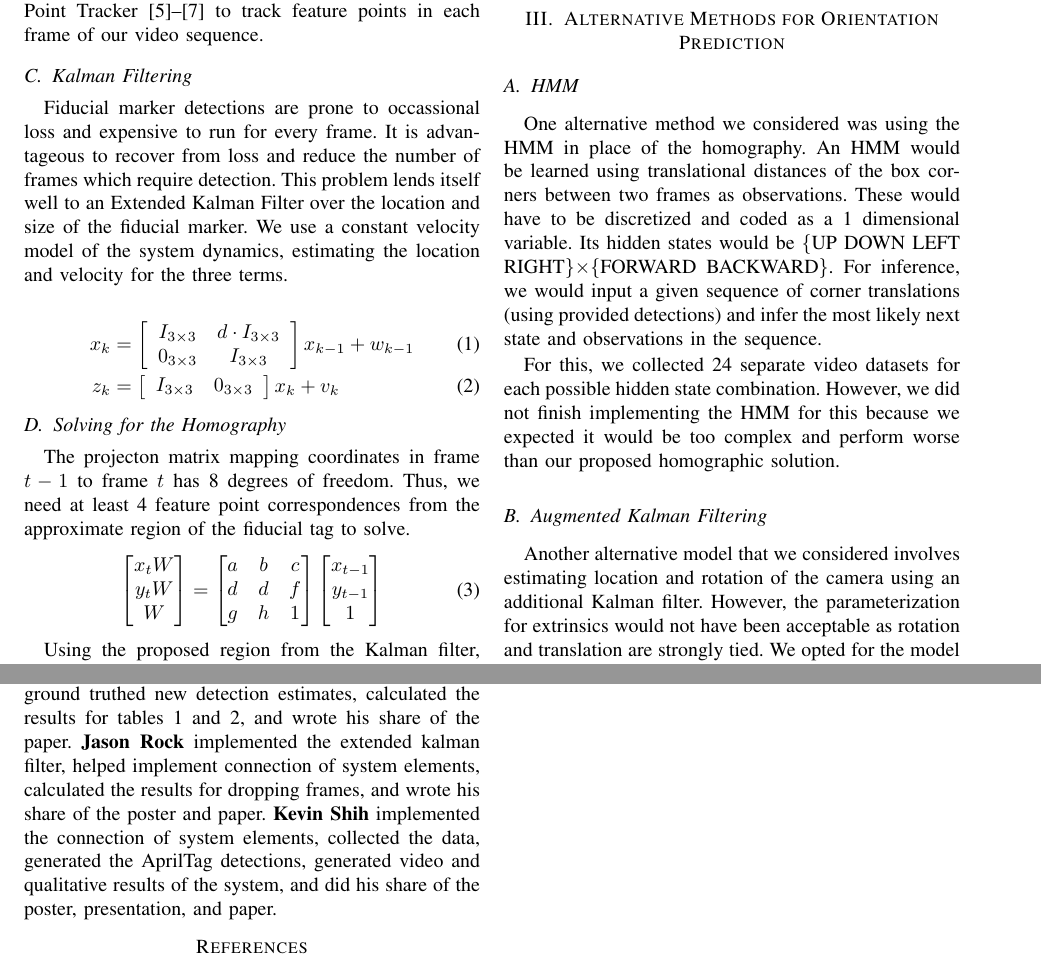
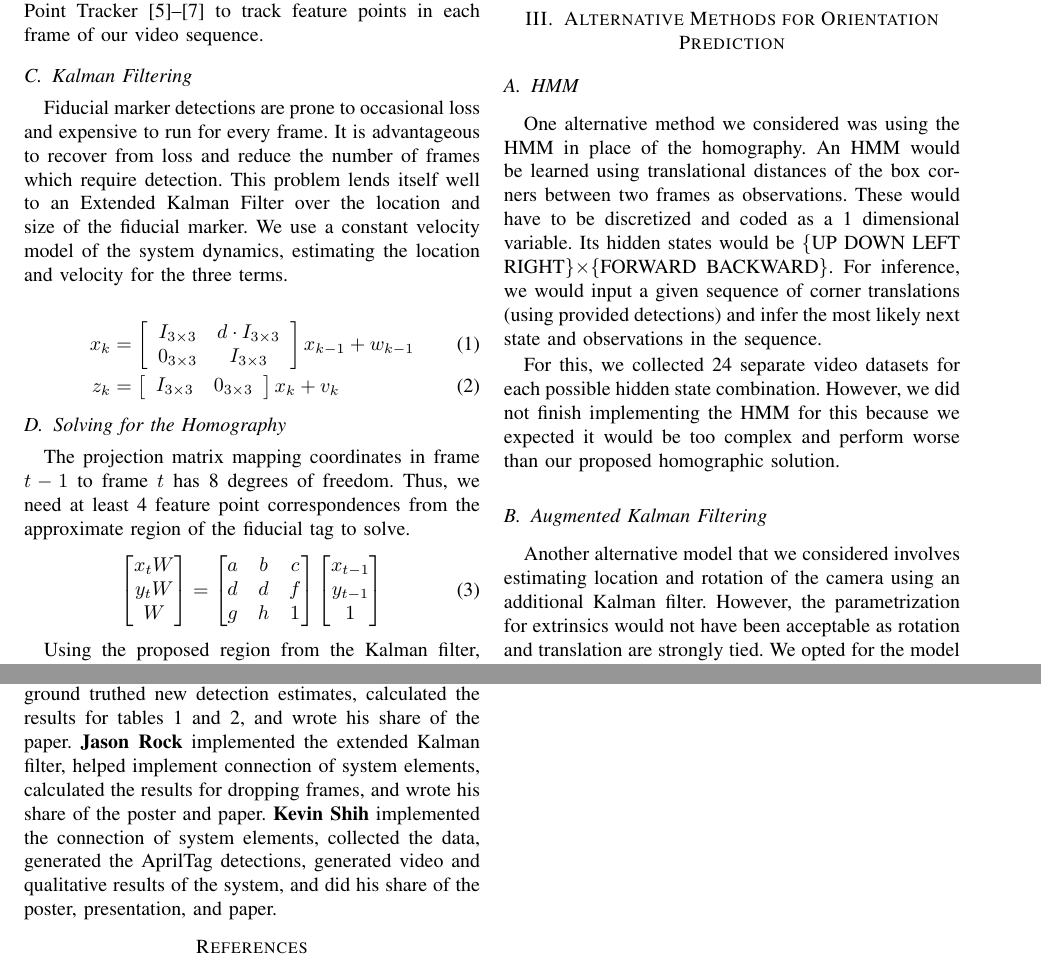
Before and after one commit to hsnmapar/CS598SM_FinalProject, a LaTeX paper (final_report/final_report.tex): two parts of pages 2 and 5 of 5, joined at a grey line, cut so that both start at the same text. Compiled offline with pdfLaTeX.

Commit message:
kalman --> Kalman, and some other spelling stuff

```diff
--- a/final_report/final_report.tex
+++ b/final_report/final_report.tex
@@ -78,7 +78,7 @@ We used AprilTags \cite{Olson2011} for our choice of fiducial marker. We ran the
 We used the Kanade-Lucas-Tomasi (KLT) Feature Point Tracker \cite{Lucas1981,Tomasi1991,Shi1994} to track feature points in each frame of our video sequence.
 
 \subsection{Kalman Filtering}
-Fiducial marker detections are prone to occassional loss and expensive to run for every frame.  It is advantageous to recover from loss and reduce the number of frames which require detection.  This problem lends itself well to an Extended Kalman Filter over the location and size of the fiducial marker.  We use a constant velocity model of the system dynamics, estimating the location and velocity for the three terms.
+Fiducial marker detections are prone to occasional loss and expensive to run for every frame.  It is advantageous to recover from loss and reduce the number of frames which require detection.  This problem lends itself well to an Extended Kalman Filter over the location and size of the fiducial marker.  We use a constant velocity model of the system dynamics, estimating the location and velocity for the three terms.
 %\begin{align}
 %x_k &= \left[ \begin{array}{cccccc}
 %1 & 0 & 0 & d & 0 & 0 \\
@@ -107,7 +107,7 @@ I_{3\times 3} & 0_{3\times 3}
 
 \subsection{Solving for the Homography}
 % cite alumni.media.mit.edu/~cwren/interpolator
-The projecton matrix mapping coordinates in frame $t-1$ to frame $t$ has 8 degrees of freedom. Thus, we need at least 4 feature point correspondences from the approximate region of the fiducial tag to solve.
+The projection matrix mapping coordinates in frame $t-1$ to frame $t$ has 8 degrees of freedom. Thus, we need at least 4 feature point correspondences from the approximate region of the fiducial tag to solve.
 \begin{equation}
 \begin{bmatrix}
 x_{t}W\\
@@ -181,7 +181,7 @@ One alternative method we considered was using the HMM in place of the homograph
 For this, we collected 24 separate video datasets for each possible hidden state combination. However, we did not finish implementing the HMM for this because we expected it would be too complex and perform worse than our proposed homographic solution.
 
 \subsection{Augmented Kalman Filtering}
-Another alternative model that we considered involves estimating location and rotation of the camera using an additional Kalman filter.  However, the parameterization for extrinsics would not have been acceptable as rotation and translation are strongly tied.  We opted for the model described in the approach section, as solving homographies with point correspondences was much simpler and would have worked just as well if not better.
+Another alternative model that we considered involves estimating location and rotation of the camera using an additional Kalman filter.  However, the parametrization for extrinsics would not have been acceptable as rotation and translation are strongly tied.  We opted for the model described in the approach section, as solving homographies with point correspondences was much simpler and would have worked just as well if not better.
 %----- Alternative Methods -----%
 
 
@@ -246,7 +246,7 @@ We also evaluate the error of our whole system for estimating the corners of the
 In this paper, we present a novel application of the Extended Kalman Filter. We provide a formulation of the Extended Kalman Filter that is appropriate for fiducial marker tracker, and demonstrate that our method is capable of improving current state of the art detections systems by filling in missed detections. We also demonstrate that our method can be used on an intentionally degraded signal. Future work with the project could include employing the pose estimate as part of the estimation; in particular, can filtering be used to smooth the pose estimation while also using the pose estimation to achieve a better estimate on the tag location.
 
 For this project, all authors contributed equally.
-\textbf{Joseph DeGol} implemented RANSAC, collected the data, generated the KLT tracks, created the poster and presentation, implemented a ground truthing tool and ground truthed new detection estimates, calculated the results for tables 1 and 2, and wrote his share of the paper. \textbf{Jason Rock} implemented the extended kalman filter, helped implement connection of system elements, calculated the results for dropping frames, and wrote his share of the poster and paper. \textbf{Kevin Shih} implemented the connection of system elements, collected the data, generated the AprilTag detections, generated video and qualitative results of the system, and did his share of the poster, presentation, and paper.
+\textbf{Joseph DeGol} implemented RANSAC, collected the data, generated the KLT tracks, created the poster and presentation, implemented a ground truthing tool and ground truthed new detection estimates, calculated the results for tables 1 and 2, and wrote his share of the paper. \textbf{Jason Rock} implemented the extended Kalman filter, helped implement connection of system elements, calculated the results for dropping frames, and wrote his share of the poster and paper. \textbf{Kevin Shih} implemented the connection of system elements, collected the data, generated the AprilTag detections, generated video and qualitative results of the system, and did his share of the poster, presentation, and paper.
 %----- Conclusion -----%
 
 
```
Also changed, not shown: final_report/final_report.tex (6 more changed lines).
